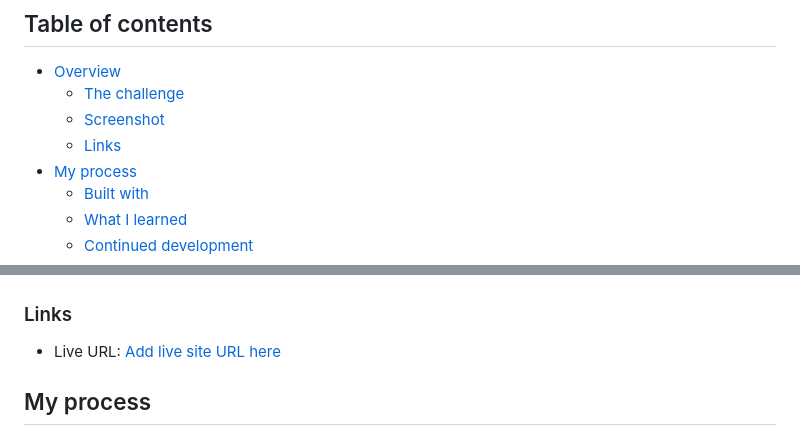
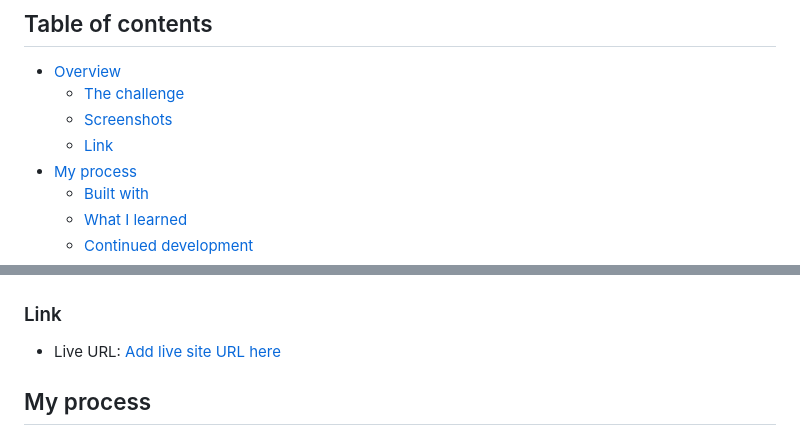
Before and after one commit to NuraSad/base-apparel-coming-soon-master, a Markdown page: README.md, 2 parts joined by grey strips. Rendered like a GitHub page.

```diff
--- a/README.md
+++ b/README.md
@@ -6,8 +6,8 @@ This is a solution to the [Base Apparel coming soon page challenge on Frontend M
 
 - [Overview](#overview)
   - [The challenge](#the-challenge)
-  - [Screenshot](#screenshot)
-  - [Links](#links)
+  - [Screenshots](#screenshots)
+  - [Link](#link)
 - [My process](#my-process)
   - [Built with](#built-with)
   - [What I learned](#what-i-learned)
@@ -39,7 +39,7 @@ Mobile view:
 Incorrect email input:
 ![Error message](screenshot-error.png)
 
-### Links
+### Link
 
 - Live URL: [Add live site URL here](https://your-live-site-url.com)
 
```
